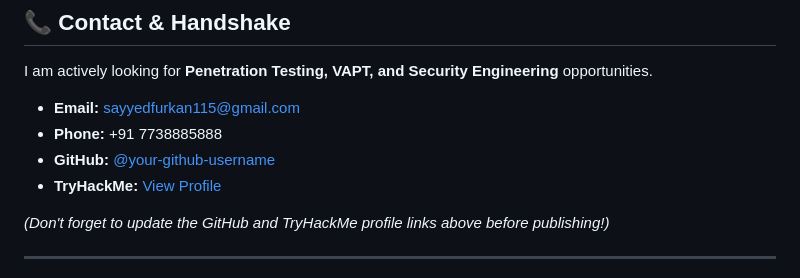
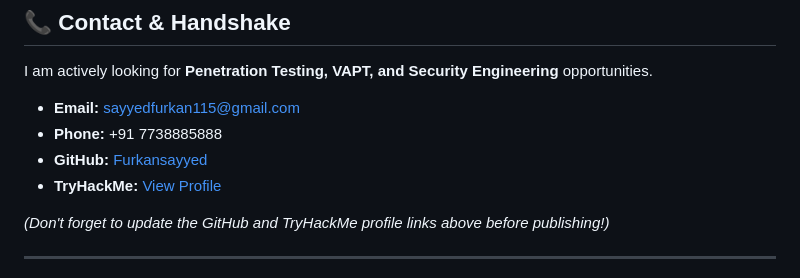
Before and after one commit to Furkansayyed/Cyber-Portfolio, a Markdown page: README.md, the part around the change. GitHub-like rendering.

Commit message:
Modify profile links in README
Updated GitHub and TryHackMe profile links in README.

```diff
--- a/README.md
+++ b/README.md
@@ -91,8 +91,8 @@ I am actively looking for **Penetration Testing, VAPT, and Security Engineering*
 
 - **Email:** [sayyedfurkan115@gmail.com](mailto:sayyedfurkan115@gmail.com)
 - **Phone:** +91 7738885888
-- **GitHub:** [@your-github-username](https://github.com/)
-- **TryHackMe:** [View Profile](https://tryhackme.com/)
+- **GitHub:** [Furkansayyed](https://github.com/Furkansayyed)
+- **TryHackMe:** [View Profile](https://tryhackme.com/p/sayyedfurkan115)
 
 *(Don't forget to update the GitHub and TryHackMe profile links above before publishing!)*
 
```
